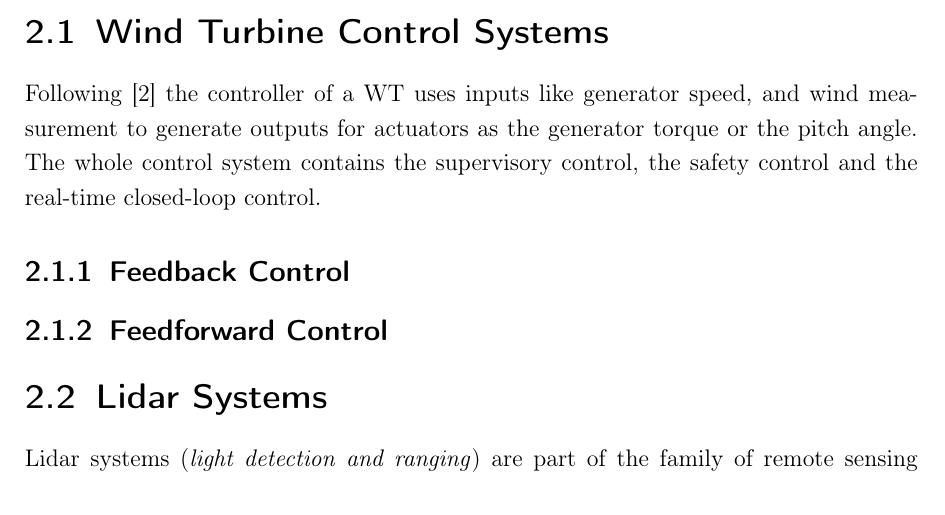
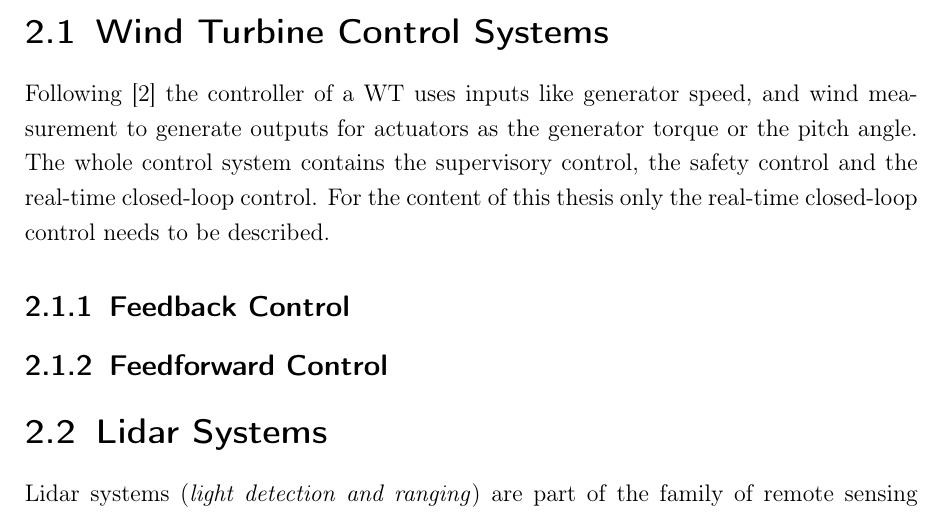
Before and after one commit to Flixlee/MasterThesis_WETI_Temp, a LaTeX thesis (MasterThesis/Paper.tex, which reads MasterThesis/Chapter/02_Background.tex): part of page 11 of 23, cut so that both start at the same text. Compiled offline with pdfLaTeX.

Commit message:
Update 02_Background.tex

```diff
--- a/MasterThesis/Chapter/02_Background.tex
+++ b/MasterThesis/Chapter/02_Background.tex
@@ -2,7 +2,7 @@
 \chapter{Background} \label{cha:Back}
 This chapter aims to give the necessary background information to follow the content of the thesis. In addition the Field of research is described the outcome of the thesis aims to enhance.
 \section{Wind Turbine Control Systems}\label{sec:ControlSys}
-Following \cite{Burton2011} the controller of a \gls{WT} uses inputs like generator speed, and wind measurement to generate outputs for actuators as the generator torque or the pitch angle. The whole control system contains the supervisory control, the safety control and the real-time closed-loop control.
+Following \cite{Burton2011} the controller of a \gls{WT} uses inputs like generator speed, and wind measurement to generate outputs for actuators as the generator torque or the pitch angle. The whole control system contains the supervisory control, the safety control and the real-time closed-loop control. For the content of this thesis only the real-time closed-loop control needs to be described.
 
 
 
```
